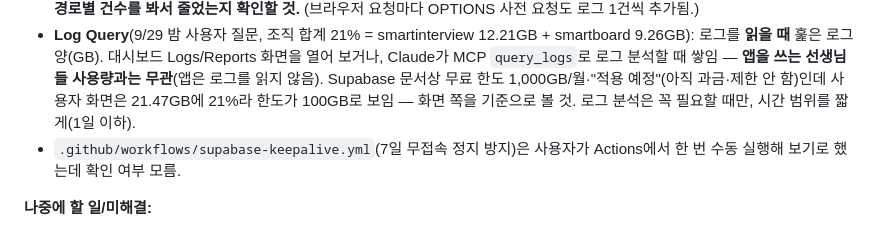
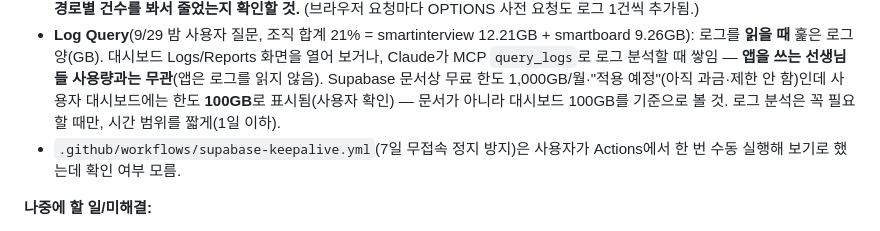
Before and after one commit to 08hwichemi/smartboard, a Markdown page: docs/이어서-작업하기.md, the part around the change. Rendered like a GitHub page.

Commit message:
docs: Log Query 한도는 대시보드 기준 100GB
Co-Authored-By: Claude Opus 5.5 <noreply@anthropic.com>
Claude-Session: https://claude.ai/code/session_01DMisdeJKTuGf6Rttwut4nx

```diff
--- a/docs/이어서-작업하기.md
+++ b/docs/이어서-작업하기.md
@@ -107,7 +107,7 @@ docs/이어서-작업하기.md 를 먼저 읽고 이어서 작업하자.
 - **Log Query**(9/29 밤 사용자 질문, 조직 합계 21% = smartinterview 12.21GB + smartboard 9.26GB): 로그를 **읽을 때** 훑은 로그
   양(GB). 대시보드 Logs/Reports 화면을 열어 보거나, Claude가 MCP `query_logs`로 로그 분석할 때 쌓임 — **앱을 쓰는 선생님들
   사용량과는 무관**(앱은 로그를 읽지 않음). Supabase 문서상 무료 한도 1,000GB/월·"적용 예정"(아직 과금·제한 안 함)인데 사용자
-  화면은 21.47GB에 21%라 한도가 100GB로 보임 — 화면 쪽을 기준으로 볼 것. 로그 분석은 꼭 필요할 때만, 시간 범위를 짧게(1일 이하).
+  대시보드에는 한도 **100GB**로 표시됨(사용자 확인) — 문서가 아니라 대시보드 100GB를 기준으로 볼 것. 로그 분석은 꼭 필요할 때만, 시간 범위를 짧게(1일 이하).
 - `.github/workflows/supabase-keepalive.yml`(7일 무접속 정지 방지)은 사용자가 Actions에서 한 번 수동 실행해 보기로 했는데
   확인 여부 모름.
 
```
